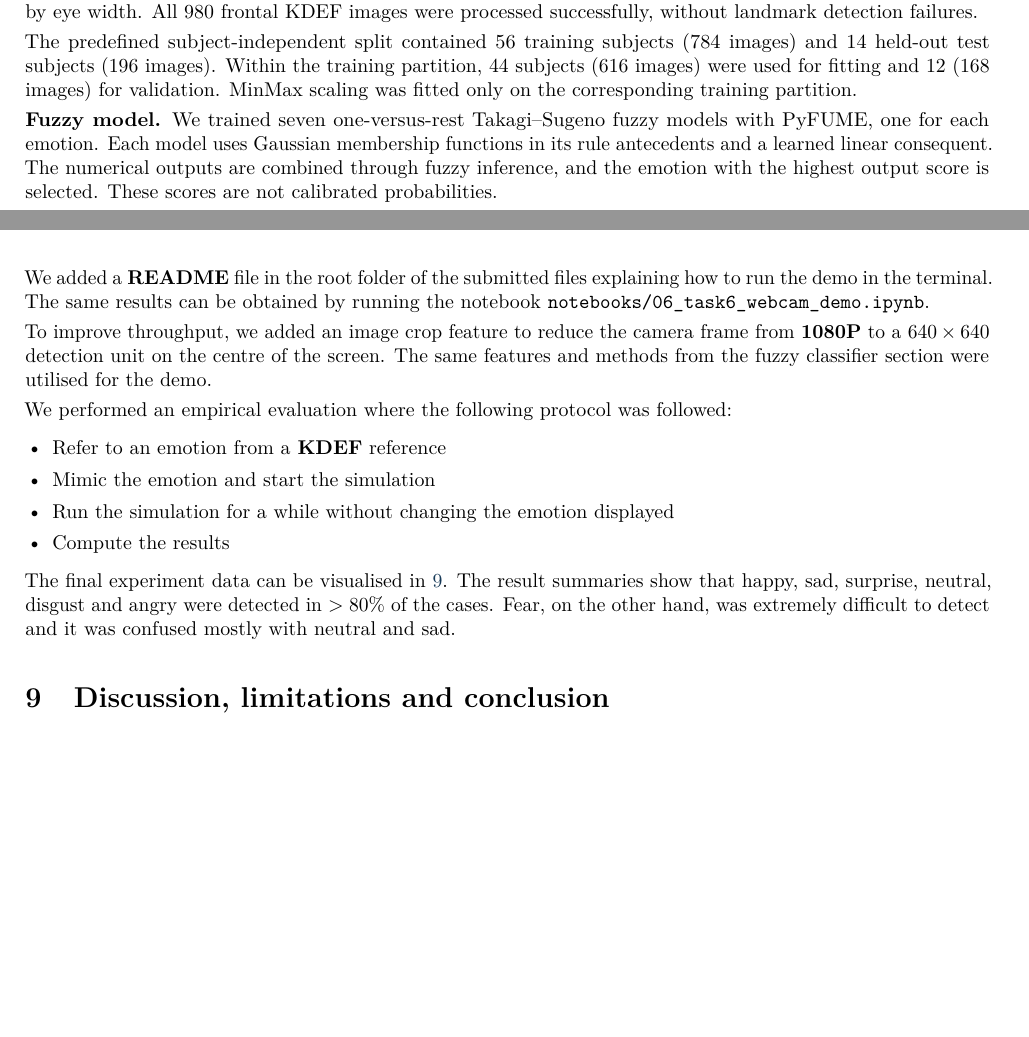
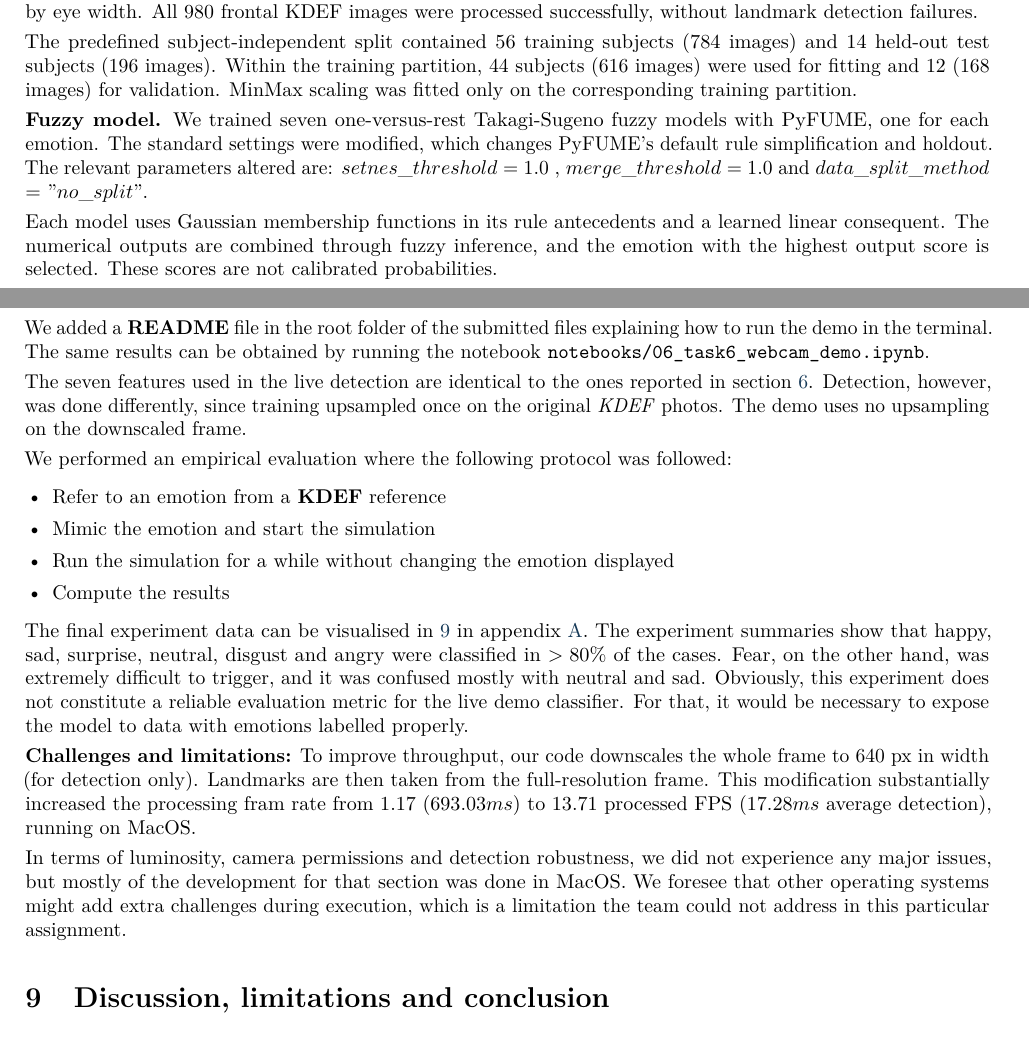
Before and after one commit to thesuacar/ml-emotionalrecognition, a LaTeX document (docs/report/main/main.tex, which reads docs/report/main/sections/06_explainable_fuzzy_classifier.tex, docs/report/main/sections/08_realtime_demo.tex): two parts of pages 4 and 6 of 12 before the commit and two parts of pages 4 and 6 of 13 after it, joined at a grey line, cut so that both start at the same text, the shorter picture padded with empty space. Compiled offline with pdfLaTeX.

Commit message:
refactor with claude gaps raised

```diff
--- a/docs/report/main/sections/06_explainable_fuzzy_classifier.tex
+++ b/docs/report/main/sections/06_explainable_fuzzy_classifier.tex
@@ -18,8 +18,10 @@ for fitting and 12 (168 images) for validation. MinMax scaling
 was fitted only on the corresponding training partition.
 
 \textbf{Fuzzy model.}
-We trained seven one-versus-rest Takagi--Sugeno fuzzy models with
-PyFUME, one for each emotion. Each model uses Gaussian membership
+We trained seven one-versus-rest Takagi-Sugeno fuzzy models with
+PyFUME, one for each emotion. The standard settings were modified, which changes PyFUME's default rule simplification and holdout. The relevant parameters altered are: $setnes\_threshold=1.0$ , $merge\_threshold=1.0$ and $data\_split\_method$ $=$ $"no\_split"$.
+
+Each model uses Gaussian membership
 functions in its rule antecedents and a learned linear consequent.
 The numerical outputs are combined through fuzzy inference, and
 the emotion with the highest output score is selected. These
--- a/docs/report/main/sections/08_realtime_demo.tex
+++ b/docs/report/main/sections/08_realtime_demo.tex
@@ -3,7 +3,7 @@ Our demo adapts the best selected model into a command-line executable Python fi
 
 We added a \textbf{README} file in the root folder of the submitted files explaining how to run the demo in the terminal. The same results can be obtained by running the notebook \texttt{notebooks/06\_task6\_webcam\_demo.ipynb}.
 
-To improve throughput, we added an image crop feature to reduce the camera frame from \textbf{1080P} to a $640 \times 640$ detection unit on the centre of the screen. The same features and methods from the fuzzy classifier section were utilised for the demo.
+The seven features used in the live detection are identical to the ones reported in section \ref{sec:fuzzy}. Detection, however, was done differently, since training upsampled once on the original \textit{KDEF} photos. The demo uses no upsampling on the downscaled frame.
 
 We performed an empirical evaluation where the following protocol was followed:
 
@@ -14,4 +14,9 @@ We performed an empirical evaluation where the following protocol was followed:
     \item Compute the results
 \end{itemize}
 
-The final experiment data can be visualised in \ref{tab:task6_webcam_comparison}. The result summaries show that happy, sad, surprise, neutral, disgust and angry were detected in $>80\%$ of the cases. Fear, on the other hand, was extremely difficult to detect and it was confused mostly with neutral and sad.
+The final experiment data can be visualised in \ref{tab:task6_webcam_comparison} in appendix \ref{app:cm}. The experiment summaries show that happy, sad, surprise, neutral, disgust and angry were classified in $>80\%$ of the cases. Fear, on the other hand, was extremely difficult to trigger, and it was confused mostly with neutral and sad. Obviously, this experiment does not constitute a reliable evaluation metric for the live demo classifier. For that, it would be necessary to expose the model to data with emotions labelled properly.
+
+\textbf{Challenges and limitations:}
+To improve throughput, our code downscales the whole frame to 640 px in width (for detection only). Landmarks are then taken from the full-resolution frame. This modification substantially increased the processing fram rate from $1.17$ ($693.03 ms$) to $13.71$ processed FPS ($17.28 ms$ average detection), running on MacOS.
+
+In terms of luminosity, camera permissions and detection robustness, we did not experience any major issues, but mostly of the development for that section was done in MacOS. We foresee that other operating systems might add extra challenges during execution, which is a limitation the team could not address in this particular assignment.
```
Also changed, not shown: docs/report/main/sections/A_confusion_matrices.tex (+1 -1 lines), 1 other file.
